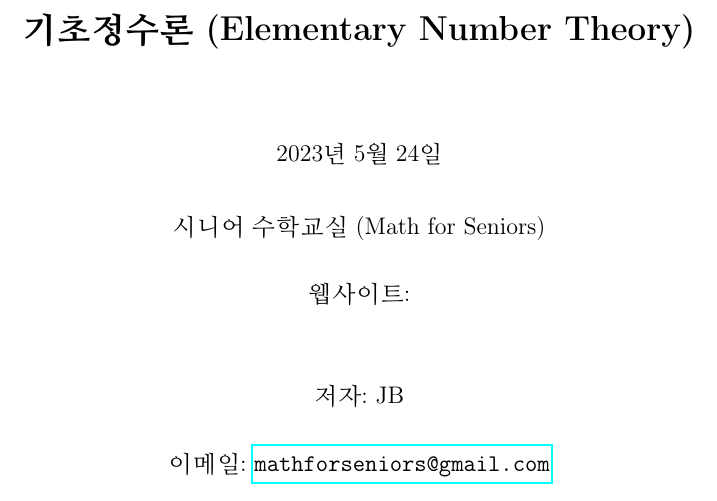
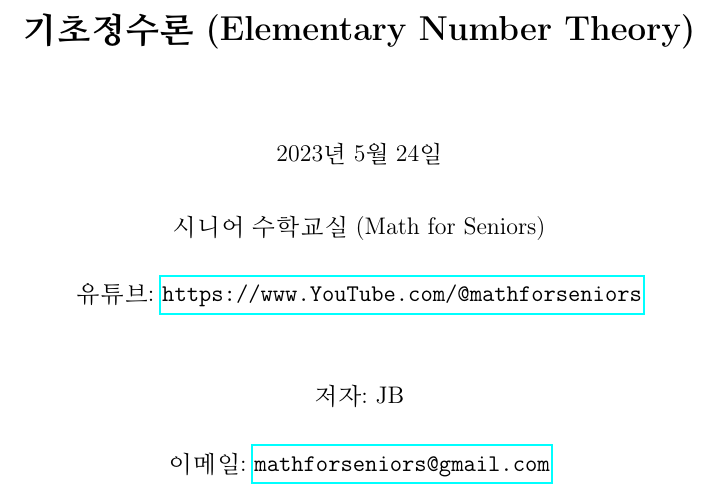
Before and after one commit to mathforseniors/textbooks, a LaTeX thesis (ent/amsthdoc.tex): part of page 1 of 10, cut so that both start at the same text. Compiled offline with pdfLaTeX.

Commit message:
commit 02-06-2023

```diff
--- a/ent/amsthdoc.tex
+++ b/ent/amsthdoc.tex
@@ -57,7 +57,7 @@
 \title{\textbf{기초정수론 (Elementary Number Theory)}}
 
 \author{\instrdate\\\\[.5ex]
- 시니어 수학교실 (Math for Seniors)\\\\웹사이트: \\\\\\
+ 시니어 수학교실 (Math for Seniors)\\\\유튜브: \href{https://www.youtube.com/@mathforseniors}{\texttt{https://www.YouTube.com/@mathforseniors}}\\\\\\
  저자: JB\\\\이메일: \href{mailto:mathforseniors@gmail.com}{\texttt{mathforseniors@gmail.com}}}
 \date{}
 
```
Also changed, not shown: 4 other files.
